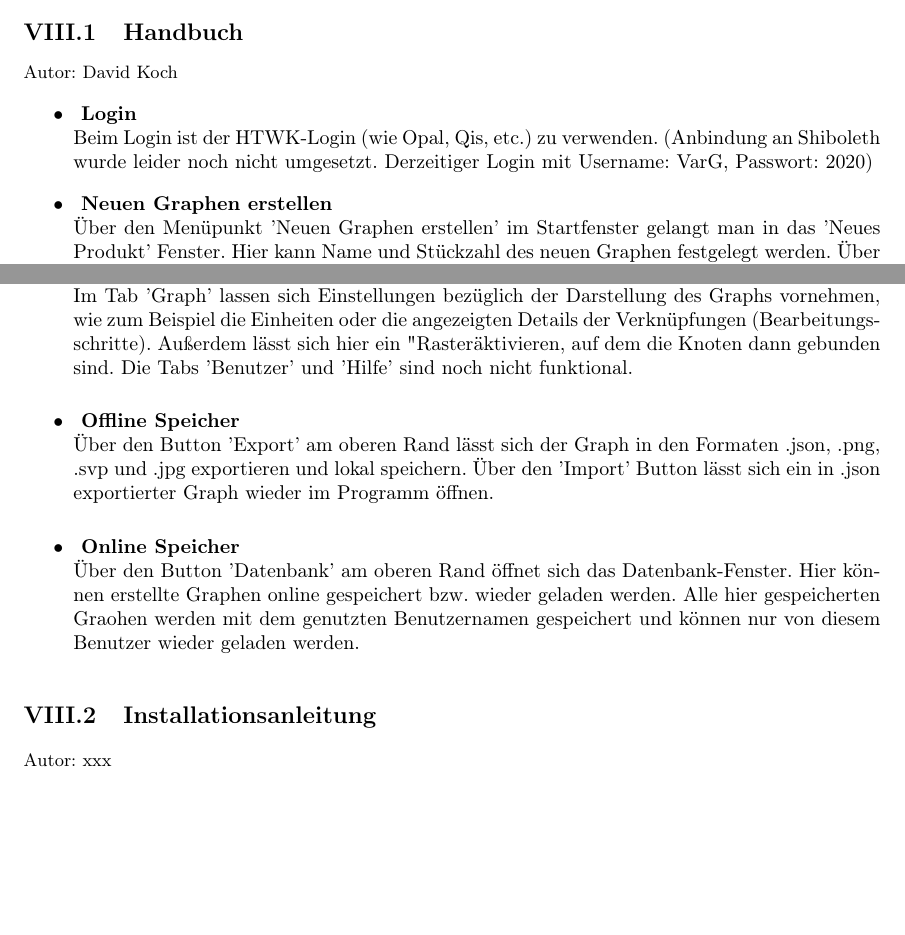
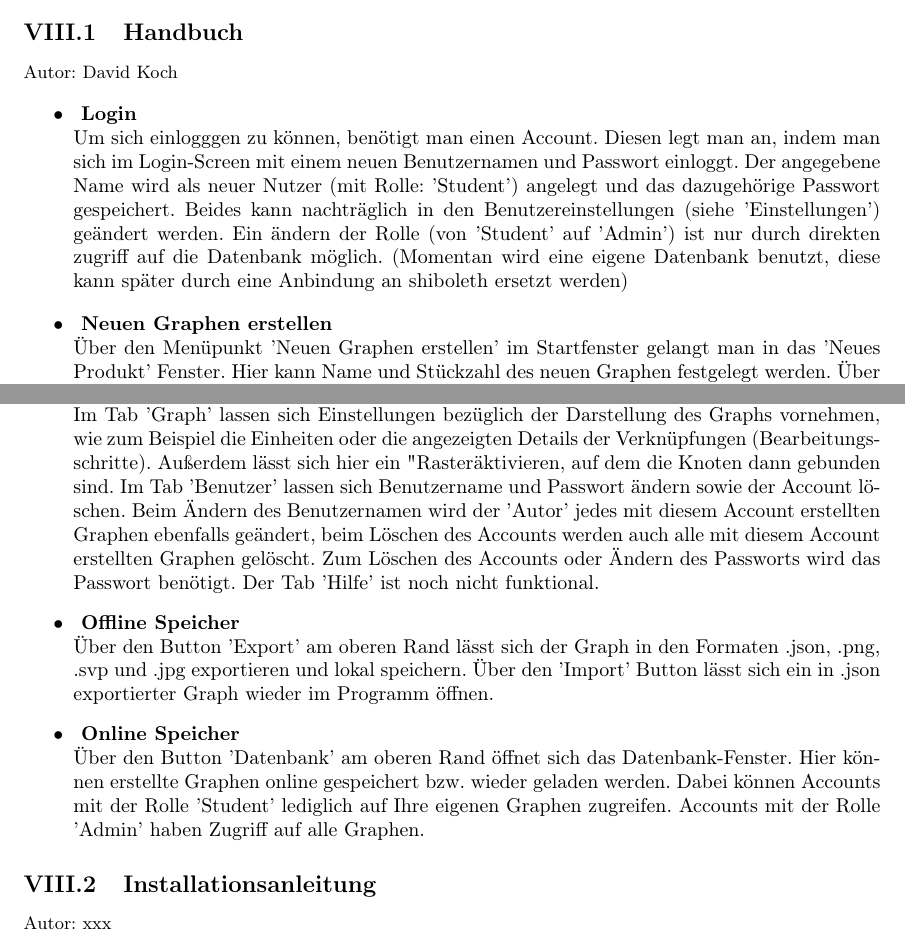
Before and after one commit to LinusHe/varg, a LaTeX document (documentation/projektdokumentation.tex): two parts of pages 20 and 21 of 22, joined at a grey line, cut so that both start at the same text, the shorter picture padded with empty space. Compiled offline with pdfLaTeX.

Commit message:
added new login
Im Handbuch neue Login-Methoden ergänzt

```diff
--- a/documentation/projektdokumentation.tex
+++ b/documentation/projektdokumentation.tex
@@ -265,7 +265,7 @@ XXX
 \begin{itemize}
   \item \textbf{ Login }
     \\\
-      Beim Login ist der HTWK-Login (wie Opal, Qis, etc.) zu verwenden. (Anbindung an Shiboleth wurde leider noch nicht umgesetzt. Derzeitiger Login mit Username: VarG, Passwort: 2020)
+      Um sich einlogggen zu können, benötigt man einen Account. Diesen legt man an, indem man sich im Login-Screen mit einem neuen Benutzernamen und Passwort einloggt. Der angegebene Name wird als neuer Nutzer (mit Rolle: 'Student') angelegt und das dazugehörige Passwort gespeichert. Beides kann nachträglich in den Benutzereinstellungen (siehe 'Einstellungen') geändert werden. Ein ändern der Rolle (von 'Student' auf 'Admin') ist nur durch direkten zugriff auf die Datenbank möglich. (Momentan wird eine eigene Datenbank benutzt, diese kann später durch eine Anbindung an shiboleth ersetzt werden)
   \item \textbf{ Neuen Graphen erstellen }
     \\\
       Über den Menüpunkt 'Neuen Graphen erstellen' im Startfenster gelangt man in das 'Neues Produkt' Fenster. Hier kann Name und Stückzahl des neuen Graphen festgelegt werden. Über den 'Starten'  Button wird der neue Graph erstellt. Im Graphenfenster gelangt man über den 'Neuer Graph' Button zurück ins Startmenü. Über die Stift-Icons neben dem Produktnamen und der Stückzahl können diese nachträglich bearbeitet werden.
@@ -285,13 +285,13 @@ Nach dem Betätigen des 'Optimierung starten' Buttons (im Einstellungsmenü) wir
 Sobald etwas am Graph geändert wird, erscheinen die 'Graph optimieren' bzw. 'Optimierung starten' Buttons wieder. Zuvor lässt sich der Graph durch Klicken auf das Wiederholen-Icon (neben 'Gesammtzeit' oder 'Gesamtkosten' im Graphenfenster) erneut optimieren.
   \item \textbf{ Einstellungen }
     \\\
-      Mit einem Linksklick auf 'Einstellungen' am oberen Rand öffnet sich das Einstellungenfenster. Im Tab 'Graph' lassen sich Einstellungen bezüglich der Darstellung des Graphs vornehmen, wie zum Beispiel die Einheiten oder die angezeigten Details der Verknüpfungen (Bearbeitungsschritte). Außerdem lässt sich hier ein "Raster" aktivieren, auf dem die Knoten dann gebunden sind.  Die Tabs 'Benutzer' und 'Hilfe' sind noch nicht funktional.
+      Mit einem Linksklick auf 'Einstellungen' am oberen Rand öffnet sich das Einstellungenfenster. Im Tab 'Graph' lassen sich Einstellungen bezüglich der Darstellung des Graphs vornehmen, wie zum Beispiel die Einheiten oder die angezeigten Details der Verknüpfungen (Bearbeitungsschritte). Außerdem lässt sich hier ein "Raster" aktivieren, auf dem die Knoten dann gebunden sind. Im Tab 'Benutzer' lassen sich Benutzername und Passwort ändern sowie der Account löschen. Beim Ändern des Benutzernamen wird der 'Autor' jedes mit diesem Account erstellten Graphen ebenfalls geändert, beim Löschen des Accounts werden auch alle mit diesem Account erstellten Graphen gelöscht. Zum Löschen des Accounts oder Ändern des Passworts wird das Passwort benötigt. Der Tab 'Hilfe' ist noch nicht funktional.
   \item \textbf{ Offline Speicher }
     \\\
       Über den Button 'Export' am oberen Rand lässt sich der Graph in den Formaten .json, .png, .svp und .jpg exportieren und lokal speichern. Über den 'Import' Button lässt sich ein in .json exportierter Graph wieder im Programm öffnen.
   \item \textbf{ Online Speicher }
     \\\
-      Über den Button 'Datenbank' am oberen Rand öffnet sich das Datenbank-Fenster. Hier können erstellte Graphen online gespeichert bzw. wieder geladen werden. Alle hier gespeicherten Graohen werden mit dem genutzten Benutzernamen gespeichert und können nur von diesem Benutzer wieder geladen werden.
+      Über den Button 'Datenbank' am oberen Rand öffnet sich das Datenbank-Fenster. Hier können erstellte Graphen online gespeichert bzw. wieder geladen werden. Dabei können Accounts mit der Rolle 'Student' lediglich auf Ihre eigenen Graphen zugreifen. Accounts mit der Rolle 'Admin' haben Zugriff auf alle Graphen.
 \end{itemize}
 
 
```
